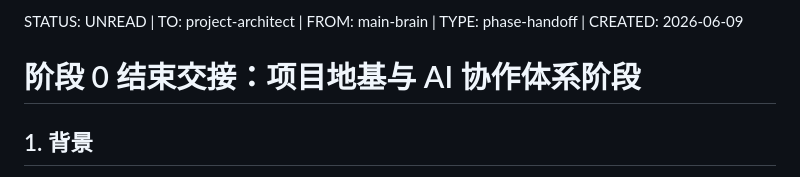
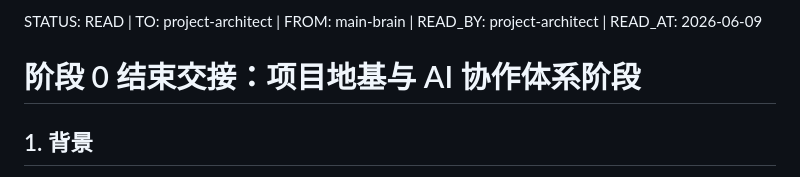
Before and after one commit to 2w2w23e/wechat-food-expiry-tracker, a Markdown page: docs/ai-handoffs/2026-06-09-main-brain-to-project-architect-phase-0-complete.md, the part around the change. Rendered like a GitHub page.

Commit message:
docs: mark phase 0 handoff as read by project architect

```diff
--- a/docs/ai-handoffs/2026-06-09-main-brain-to-project-architect-phase-0-complete.md
+++ b/docs/ai-handoffs/2026-06-09-main-brain-to-project-architect-phase-0-complete.md
@@ -1,4 +1,4 @@
-STATUS: UNREAD | TO: project-architect | FROM: main-brain | TYPE: phase-handoff | CREATED: 2026-06-09
+STATUS: READ | TO: project-architect | FROM: main-brain | READ_BY: project-architect | READ_AT: 2026-06-09
 
 # 阶段 0 结束交接：项目地基与 AI 协作体系阶段
 
```
